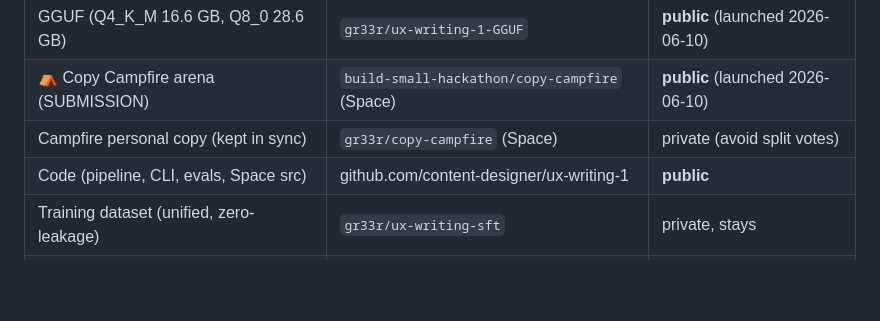
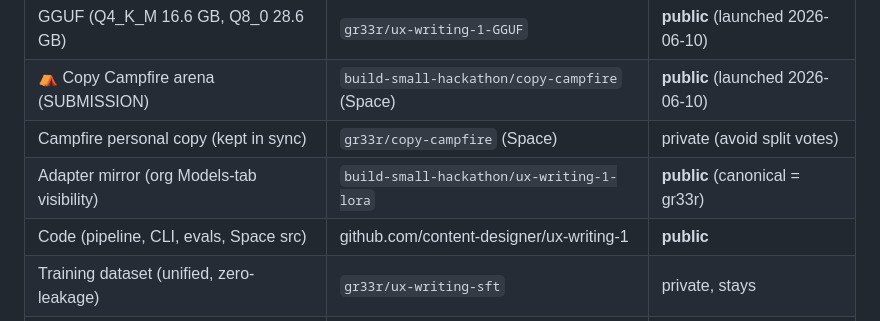
Before and after one commit to content-designer/ux-writing-1, a Markdown page: docs/HANDOFF.md, the part around the change. Drawn GitHub-style; blank space fills up the shorter version.

Commit message:
handoff: note org adapter mirror
Co-Authored-By: Claude Opus 4.8 <noreply@anthropic.com>

```diff
--- a/docs/HANDOFF.md
+++ b/docs/HANDOFF.md
@@ -23,6 +23,7 @@ round. Measured economics: **$0.31/1K strings batched** on one A100 (100% valid
 | GGUF (Q4_K_M 16.6 GB, Q8_0 28.6 GB) | `gr33r/ux-writing-1-GGUF` | **public** (launched 2026-06-10) |
 | ⛺ Copy Campfire arena (SUBMISSION) | `build-small-hackathon/copy-campfire` (Space) | **public** (launched 2026-06-10) |
 | Campfire personal copy (kept in sync) | `gr33r/copy-campfire` (Space) | private (avoid split votes) |
+| Adapter mirror (org Models-tab visibility) | `build-small-hackathon/ux-writing-1-lora` | **public** (canonical = gr33r) |
 | Code (pipeline, CLI, evals, Space src) | github.com/content-designer/ux-writing-1 | **public** |
 | Training dataset (unified, zero-leakage) | `gr33r/ux-writing-sft` | private, stays |
 | Votes / DPO corpus (168 seeded + live) | `gr33r/ux-writing-arena-votes` | private, stays |
```
